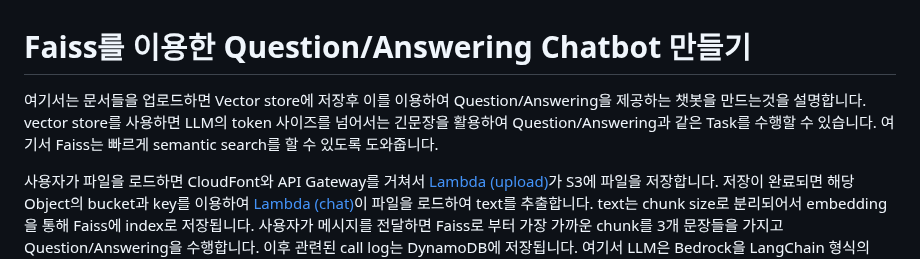
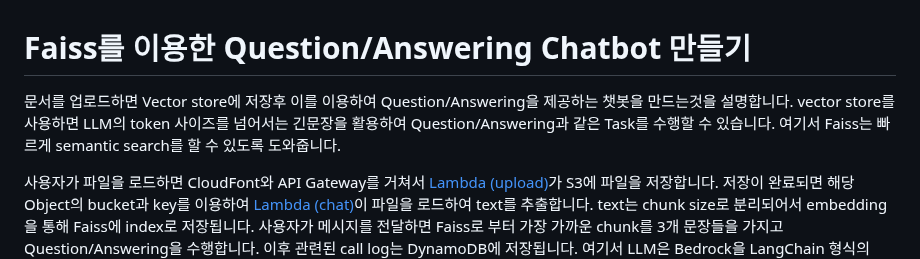
Before and after one commit to kyopark2014/question-answering-chatbot-with-vector-store, a Markdown page: README.md, the part around the change. Drawn GitHub-style.

```diff
--- a/README.md
+++ b/README.md
@@ -1,6 +1,6 @@
 # Faiss를 이용한 Question/Answering Chatbot 만들기
 
-여기서는 문서들을 업로드하면 Vector store에 저장후 이를 이용하여 Question/Answering을 제공하는 챗봇을 만드는것을 설명합니다. vector store를 사용하면 LLM의 token 사이즈를 넘어서는 긴문장을 활용하여 Question/Answering과 같은 Task를 수행할 수 있습니다. 여기서 Faiss는 빠르게 semantic search를 할 수 있도록 도와줍니다.
+문서를 업로드하면 Vector store에 저장후 이를 이용하여 Question/Answering을 제공하는 챗봇을 만드는것을 설명합니다. vector store를 사용하면 LLM의 token 사이즈를 넘어서는 긴문장을 활용하여 Question/Answering과 같은 Task를 수행할 수 있습니다. 여기서 Faiss는 빠르게 semantic search를 할 수 있도록 도와줍니다.
 
 사용자가 파일을 로드하면 CloudFont와 API Gateway를 거쳐서 [Lambda (upload)](./lambda-upload/index.js)가 S3에 파일을 저장합니다. 저장이 완료되면 해당 Object의 bucket과 key를 이용하여 [Lambda (chat)](./lambda-chat/lambda_function.py)이 파일을 로드하여 text를 추출합니다. text는 chunk size로 분리되어서 embedding을 통해 Faiss에 index로 저장됩니다. 사용자가 메시지를 전달하면 Faiss로 부터 가장 가까운 chunk를 3개 문장들을 가지고 Question/Answering을 수행합니다. 이후 관련된 call log는 DynamoDB에 저장됩니다. 여기서 LLM은 Bedrock을 LangChain 형식의 API를 통해 구현하였고, Chatbot을 제공하는 인프라는 AWS CDK를 통해 배포합니다.
 
```
